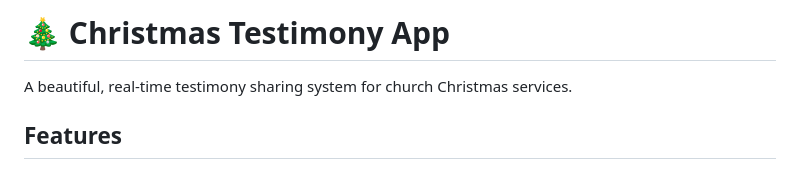
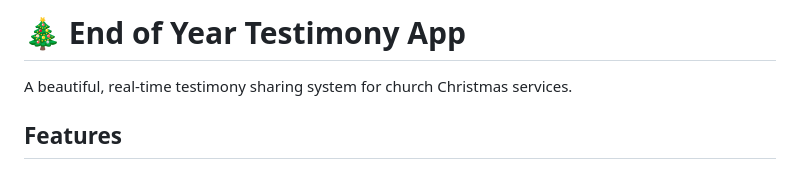
Before and after one commit to Emmanuel-Begati/Testi, a Markdown page: README.md, the part around the change. Rendered like a GitHub page.

Commit message:
Rename project to 'End of Year Testimony App'
Updated the project name to reflect the end of year theme.

```diff
--- a/README.md
+++ b/README.md
@@ -1,4 +1,4 @@
-# 🎄 Christmas Testimony App
+# 🎄 End of Year Testimony App
 
 A beautiful, real-time testimony sharing system for church Christmas services.
 
```
